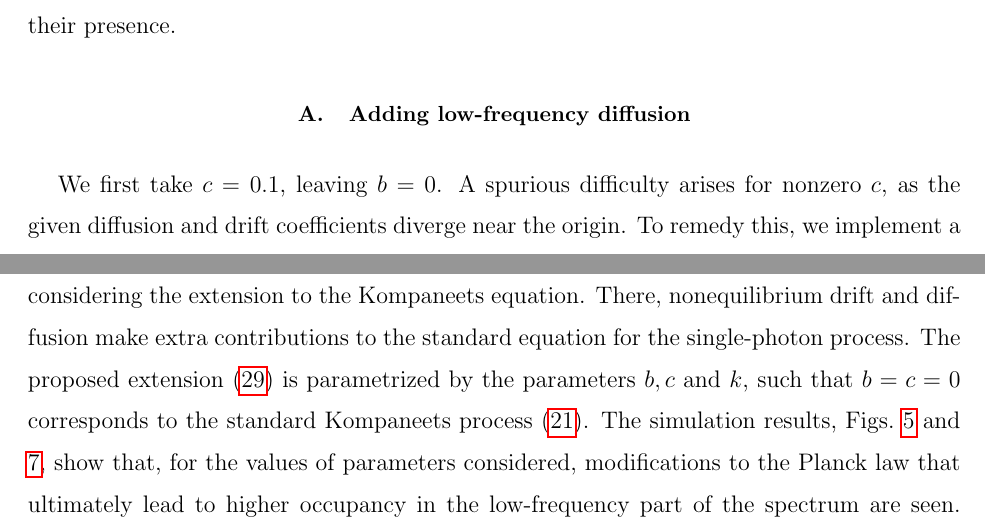
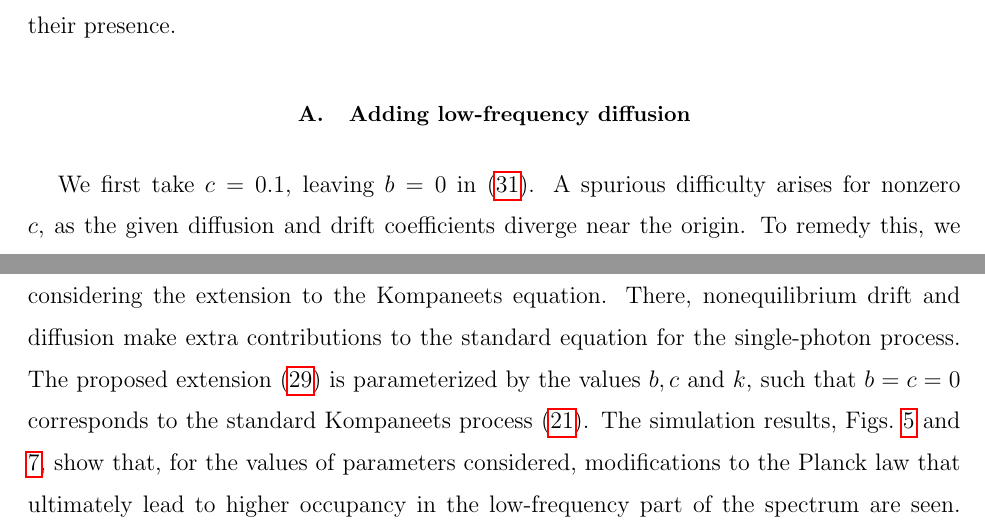
Before and after one commit to kaspermeerts/photon-diffusion-process, a LaTeX paper (langevin-kompaneets.tex): two parts of pages 20 and 24 of 30, joined at a grey line, cut so that both start at the same text. Compiled offline with pdfLaTeX.

Commit message:
Minor changes

```diff
--- a/langevin-kompaneets.tex
+++ b/langevin-kompaneets.tex
@@ -879,6 +879,6 @@ In the following subsections we separate the influence of $b$ and $c$ in \eqref{
 
 \subsection{Adding low-frequency diffusion}
 
-We first take $c = 0.1$, leaving $b=0$. A spurious difficulty arises for
-nonzero $c$, as the given diffusion and drift coefficients diverge near the
-origin. To remedy this, we implement a cutoff $x_0$ in the simulation, which we
+We first take $c = 0.1$, leaving $b=0$ in \eqref{ext-dri}. A spurious
+difficulty arises for nonzero $c$, as the given diffusion and drift
+coefficients diverge near the origin. To remedy this, we implement a cutoff
@@ -971,8 +971,8 @@ photon gas, where stimulated emission is expected to become less important. On
 the other hand, detailed balance with respect to Planck's law is broken by
 considering the extension to the Kompaneets equation. There, nonequilibrium
 drift and diffusion make extra contributions to the standard equation for the
-single-photon process. The proposed extension \eqref{extk} is parametrized by
-the parameters $b,c$ and $k$, such that $b=c=0$ corresponds to the standard
+single-photon process. The proposed extension \eqref{extk} is parameterized by
+the values $b,c$ and $k$, such that $b=c=0$ corresponds to the standard
 Kompaneets process \eqref{kp-ito2}. The simulation results,
 Figs.~\ref{fig:spd-c} and \ref{fig:spd-b}, show that, for the values of
 parameters considered, modifications to the Planck law that ultimately lead to
```
Also changed, not shown: langevin-kompaneets.pdf, langevin-kompaneets.tex (14 more changed lines).
